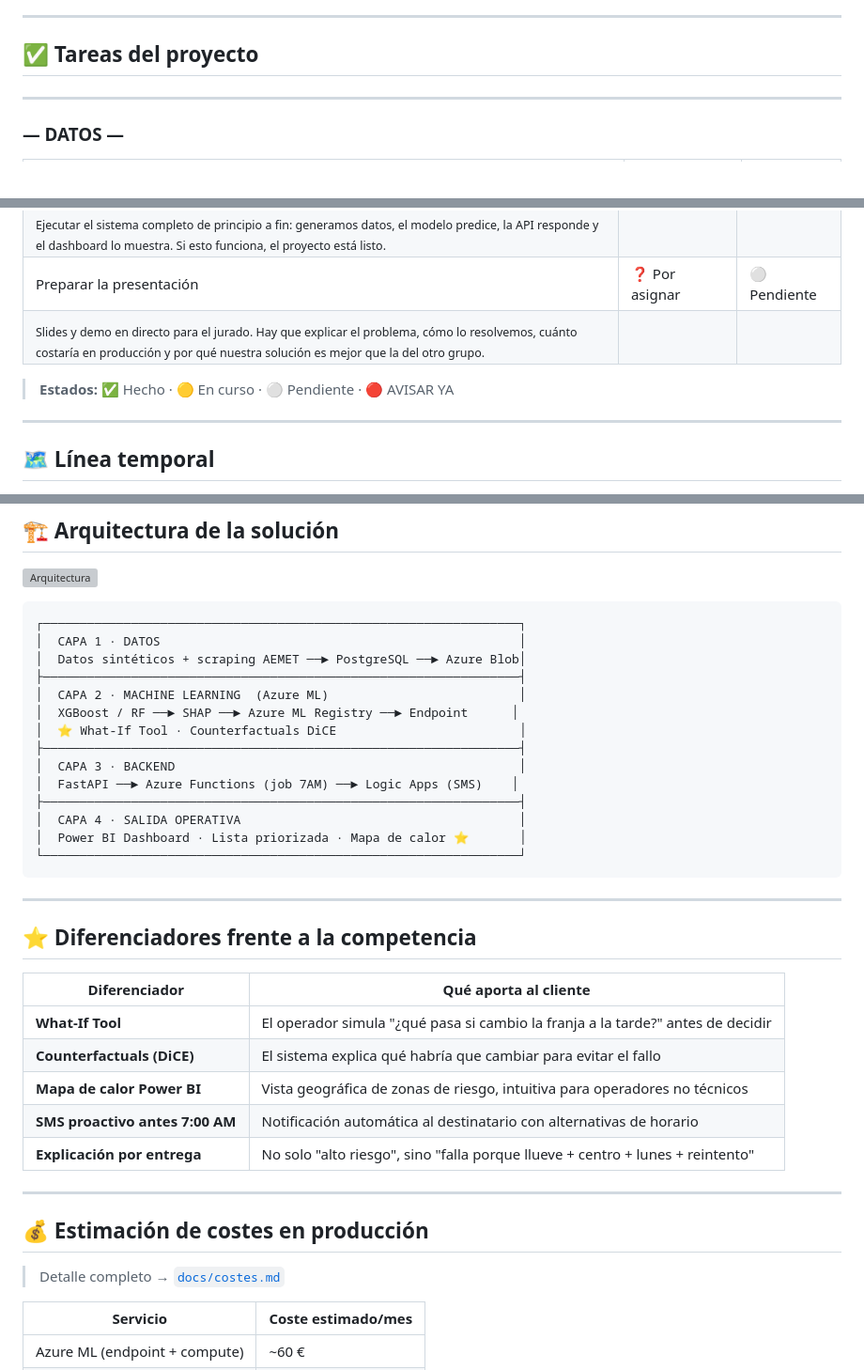
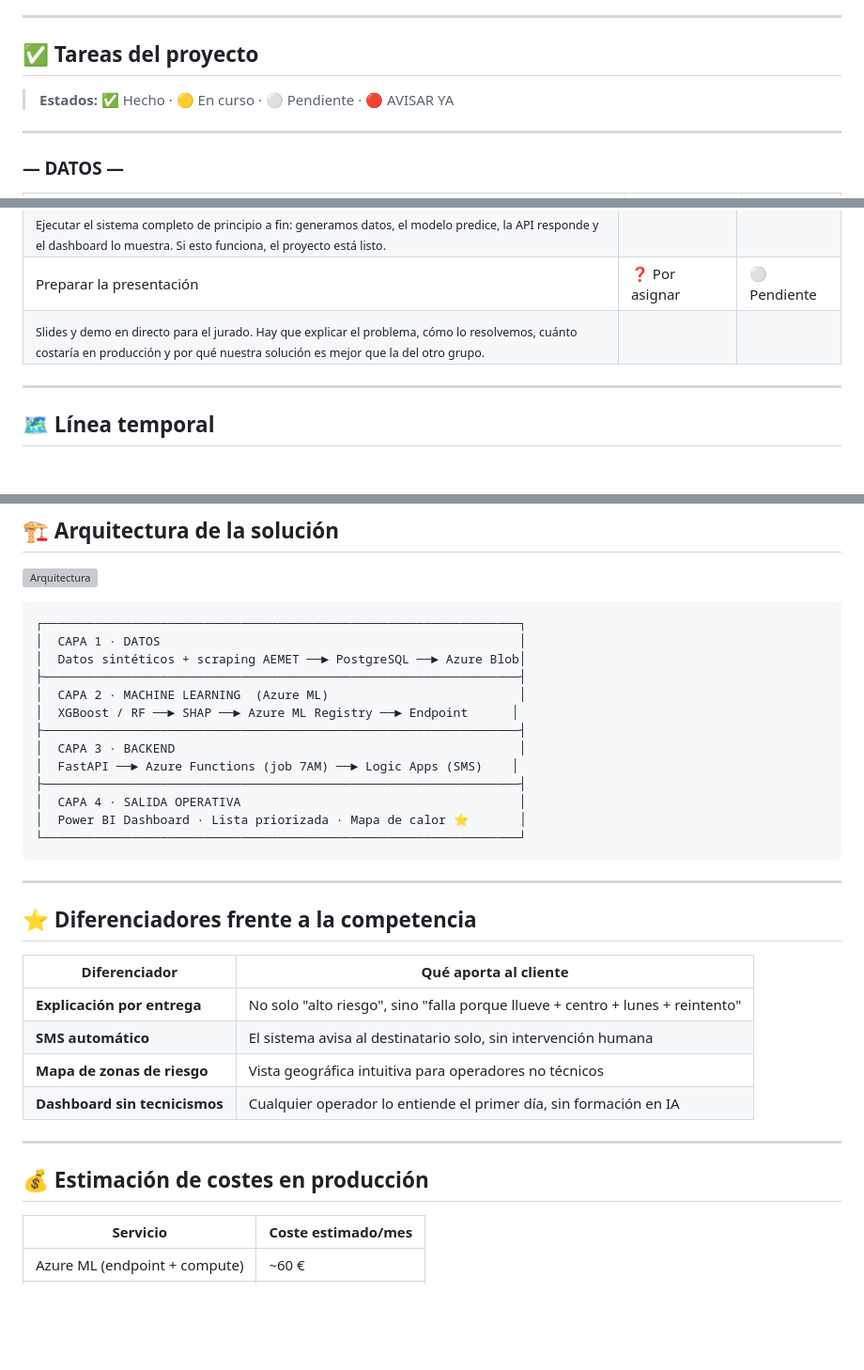
Before and after one commit to alejandrobtez/RetailCoreLogistics, a Markdown page: README.md, 3 parts joined by grey strips. Shown at 94% size. Rendered like a GitHub page; blank space fills up the shorter version; grey boxes are pictures that could not be loaded.

```diff
--- a/README.md
+++ b/README.md
@@ -8,6 +8,8 @@
 ---
 
 ## ✅ Tareas del proyecto
+
+> **Estados:** ✅ Hecho · 🟡 En curso · ⚪ Pendiente · 🔴 AVISAR YA
 
 ---
 
@@ -68,8 +70,6 @@
 | Preparar la presentación | ❓ Por asignar | ⚪ Pendiente |
 | <sub>Slides y demo en directo para el jurado. Hay que explicar el problema, cómo lo resolvemos, cuánto costaría en producción y por qué nuestra solución es mejor que la del otro grupo.</sub> | | |
 
-> **Estados:** ✅ Hecho · 🟡 En curso · ⚪ Pendiente · 🔴 AVISAR YA
-
 ---
 
 ## 🗺️ Línea temporal
@@ -89,7 +89,6 @@
 ├─────────────────────────────────────────────────────────────────┤
 │  CAPA 2 · MACHINE LEARNING  (Azure ML)                          │
 │  XGBoost / RF ──► SHAP ──► Azure ML Registry ──► Endpoint      │
-│  ⭐ What-If Tool · Counterfactuals DiCE                         │
 ├─────────────────────────────────────────────────────────────────┤
 │  CAPA 3 · BACKEND                                               │
 │  FastAPI ──► Azure Functions (job 7AM) ──► Logic Apps (SMS)    │
@@ -105,17 +104,14 @@
 
 | Diferenciador | Qué aporta al cliente |
 |---|---|
-| **What-If Tool** | El operador simula "¿qué pasa si cambio la franja a la tarde?" antes de decidir |
-| **Counterfactuals (DiCE)** | El sistema explica qué habría que cambiar para evitar el fallo |
-| **Mapa de calor Power BI** | Vista geográfica de zonas de riesgo, intuitiva para operadores no técnicos |
-| **SMS proactivo antes 7:00 AM** | Notificación automática al destinatario con alternativas de horario |
 | **Explicación por entrega** | No solo "alto riesgo", sino "falla porque llueve + centro + lunes + reintento" |
+| **SMS automático** | El sistema avisa al destinatario solo, sin intervención humana |
+| **Mapa de zonas de riesgo** | Vista geográfica intuitiva para operadores no técnicos |
+| **Dashboard sin tecnicismos** | Cualquier operador lo entiende el primer día, sin formación en IA |
 
 ---
 
 ## 💰 Estimación de costes en producción
-
-> Detalle completo → [`docs/costes.md`](docs/costes.md)
 
 | Servicio | Coste estimado/mes |
 |---|---|
```
Also changed, not shown: other parts of README.md (+4 -46 lines).
